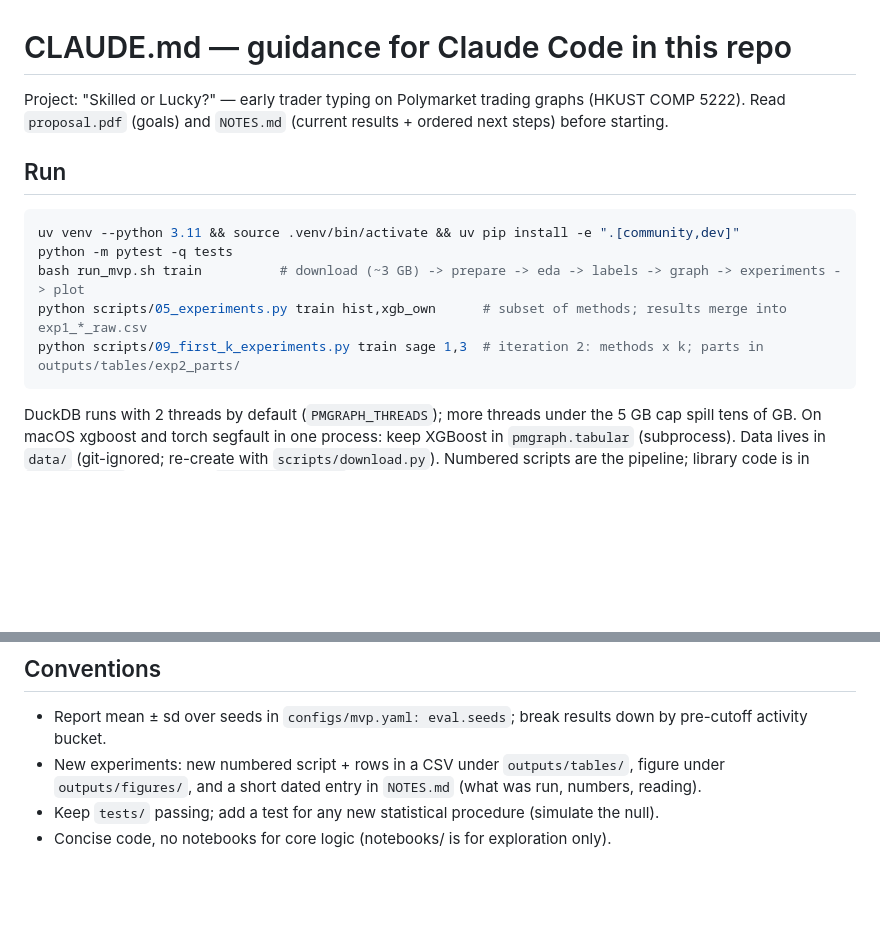
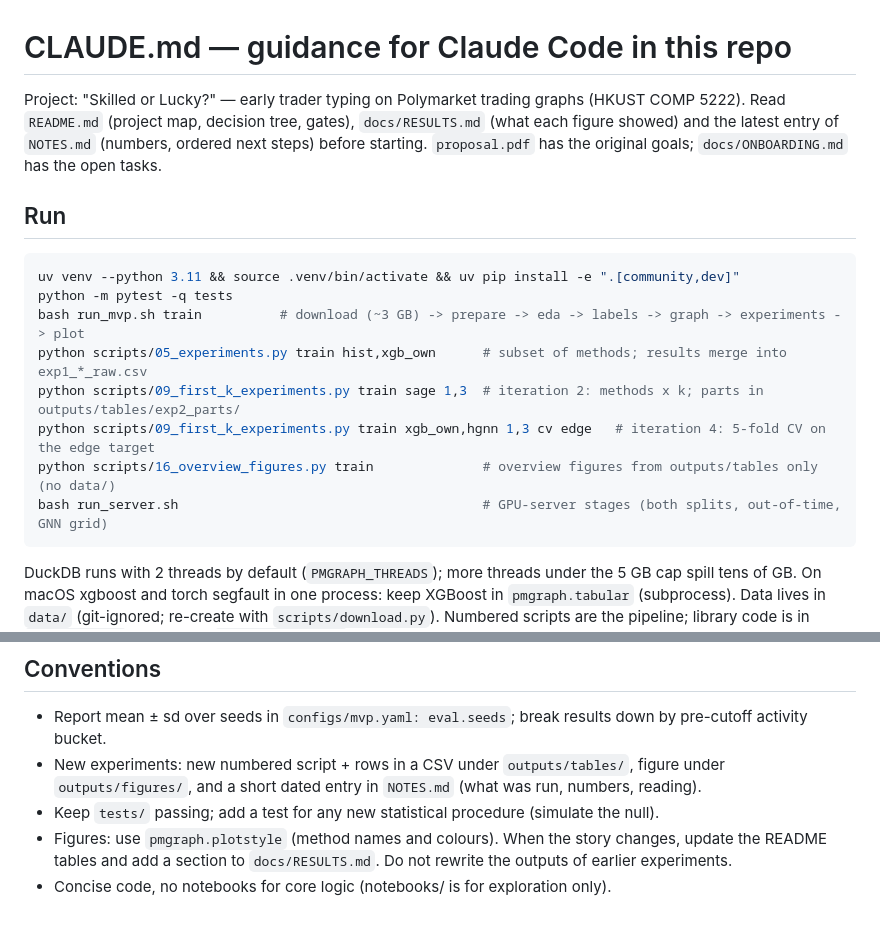
Before and after one commit to tam1kosha/Advanced-Machine-Learning-with-Graphs, a Markdown page: CLAUDE.md, 2 parts joined by grey strips. GitHub-like rendering; blank space fills up the shorter version.

````diff
--- a/CLAUDE.md
+++ b/CLAUDE.md
@@ -1,7 +1,9 @@
 # CLAUDE.md — guidance for Claude Code in this repo
 
 Project: "Skilled or Lucky?" — early trader typing on Polymarket trading graphs (HKUST COMP 5222).
-Read `proposal.pdf` (goals) and `NOTES.md` (current results + ordered next steps) before starting.
+Read `README.md` (project map, decision tree, gates), `docs/RESULTS.md` (what each figure showed) and the
+latest entry of `NOTES.md` (numbers, ordered next steps) before starting. `proposal.pdf` has the original goals;
+`docs/ONBOARDING.md` has the open tasks.
 
 ## Run
 ```bash
@@ -10,6 +12,9 @@ python -m pytest -q tests
 bash run_mvp.sh train          # download (~3 GB) -> prepare -> eda -> labels -> graph -> experiments -> plot
 python scripts/05_experiments.py train hist,xgb_own      # subset of methods; results merge into exp1_*_raw.csv
 python scripts/09_first_k_experiments.py train sage 1,3  # iteration 2: methods x k; parts in outputs/tables/exp2_parts/
+python scripts/09_first_k_experiments.py train xgb_own,hgnn 1,3 cv edge   # iteration 4: 5-fold CV on the edge target
+python scripts/16_overview_figures.py train              # overview figures from outputs/tables only (no data/)
+bash run_server.sh                                       # GPU-server stages (both splits, out-of-time, GNN grid)
 ```
 DuckDB runs with 2 threads by default (`PMGRAPH_THREADS`); more threads under the 5 GB cap spill tens of GB.
 On macOS xgboost and torch segfault in one process: keep XGBoost in `pmgraph.tabular` (subprocess).
@@ -32,4 +37,6 @@ library code is in `src/pmgraph/`. Settings in `configs/mvp.yaml`.
 - New experiments: new numbered script + rows in a CSV under `outputs/tables/`, figure under `outputs/figures/`,
   and a short dated entry in `NOTES.md` (what was run, numbers, reading).
 - Keep `tests/` passing; add a test for any new statistical procedure (simulate the null).
+- Figures: use `pmgraph.plotstyle` (method names and colours). When the story changes, update the README
+  tables and add a section to `docs/RESULTS.md`. Do not rewrite the outputs of earlier experiments.
 - Concise code, no notebooks for core logic (notebooks/ is for exploration only).
````
Also changed, not shown: NOTES.md (+10 -0 lines), README.md (+25 -6 lines), docs/ONBOARDING.md (added, +135 -0 lines), docs/RESULTS.md (added, +158 -0 lines), outputs/figures/overview_train_results.png (added), outputs/figures/overview_train_setup.png (added), 3 other files.
